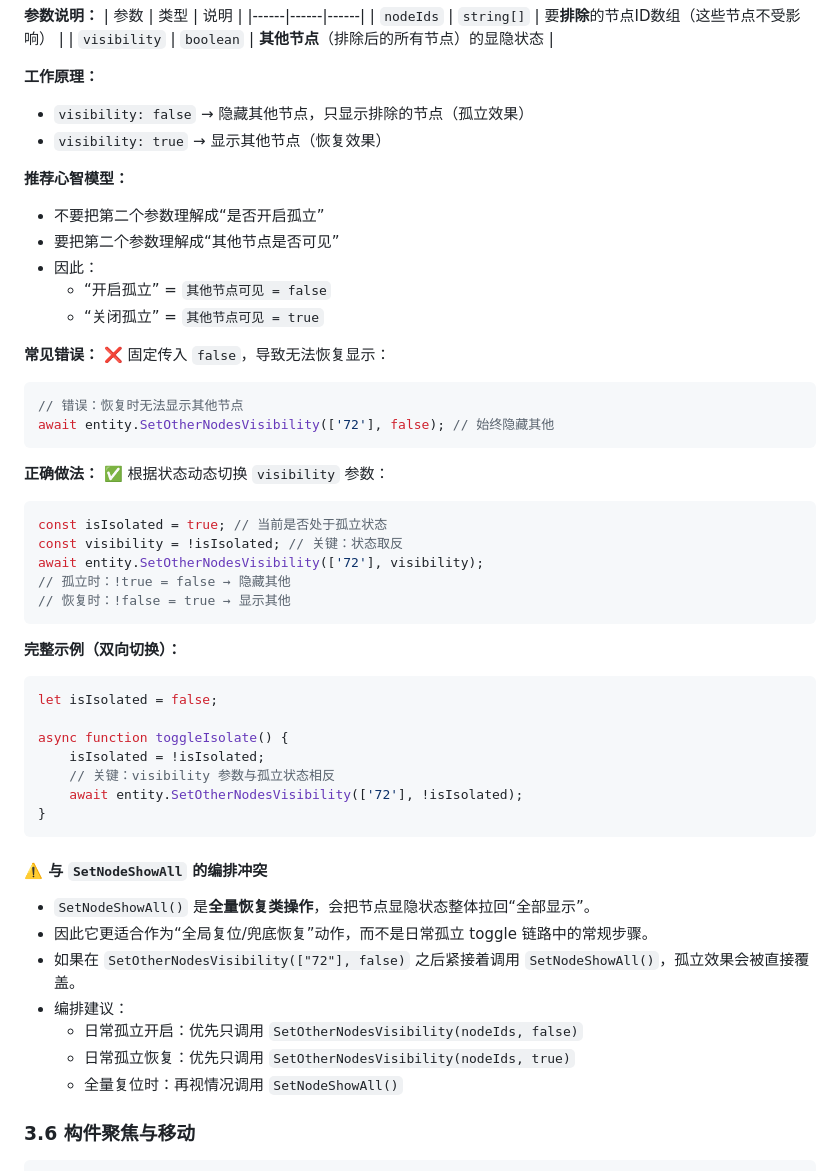
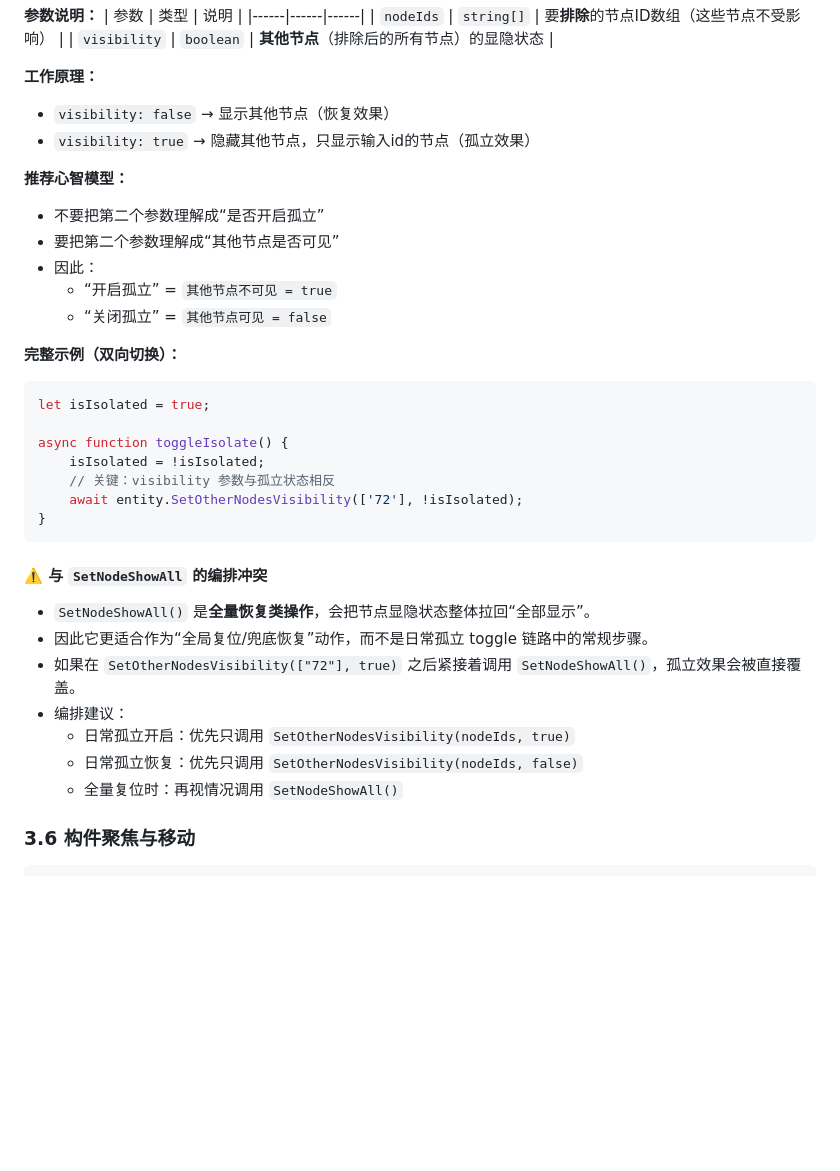
Before and after one commit to 51WDP-AICoding/WDP-AICoding, a Markdown page: skills/wdp-api-bim-unified/SKILL.md, the part around the change. Rendered like a GitHub page; blank space fills up the shorter version.

Commit message:
docs: update wdp-api-bim-unified SKILL.md

````diff
--- a/skills/wdp-api-bim-unified/SKILL.md
+++ b/skills/wdp-api-bim-unified/SKILL.md
@@ -289,36 +289,20 @@ await entity.SetOtherNodesVisibility(nodeIds, visibility)
 | `visibility` | `boolean` | **其他节点**（排除后的所有节点）的显隐状态 |
 
 **工作原理：**
-- `visibility: false` → 隐藏其他节点，只显示排除的节点（孤立效果）
-- `visibility: true` → 显示其他节点（恢复效果）
+- `visibility: false` → 显示其他节点（恢复效果）
+- `visibility: true` → 隐藏其他节点，只显示输入id的节点（孤立效果）
 
 **推荐心智模型：**
 - 不要把第二个参数理解成“是否开启孤立”
 - 要把第二个参数理解成“其他节点是否可见”
 - 因此：
-  - “开启孤立” = `其他节点可见 = false`
-  - “关闭孤立” = `其他节点可见 = true`
+  - “开启孤立” = `其他节点不可见 = true`
+  - “关闭孤立” = `其他节点可见 = false`
 
-**常见错误：**
-❌ 固定传入 `false`，导致无法恢复显示：
-```javascript
-// 错误：恢复时无法显示其他节点
-await entity.SetOtherNodesVisibility(['72'], false); // 始终隐藏其他
-```
-
-**正确做法：**
-✅ 根据状态动态切换 `visibility` 参数：
-```javascript
-const isIsolated = true; // 当前是否处于孤立状态
-const visibility = !isIsolated; // 关键：状态取反
-await entity.SetOtherNodesVisibility(['72'], visibility);
-// 孤立时：!true = false → 隐藏其他
-// 恢复时：!false = true → 显示其他
-```
 
 **完整示例（双向切换）：**
 ```javascript
-let isIsolated = false;
+let isIsolated = true;
 
 async function toggleIsolate() {
     isIsolated = !isIsolated;
@@ -331,10 +315,10 @@ async function toggleIsolate() {
 
 - `SetNodeShowAll()` 是**全量恢复类操作**，会把节点显隐状态整体拉回“全部显示”。
 - 因此它更适合作为“全局复位/兜底恢复”动作，而不是日常孤立 toggle 链路中的常规步骤。
-- 如果在 `SetOtherNodesVisibility(["72"], false)` 之后紧接着调用 `SetNodeShowAll()`，孤立效果会被直接覆盖。
+- 如果在 `SetOtherNodesVisibility(["72"], true)` 之后紧接着调用 `SetNodeShowAll()`，孤立效果会被直接覆盖。
 - 编排建议：
-  - 日常孤立开启：优先只调用 `SetOtherNodesVisibility(nodeIds, false)`
-  - 日常孤立恢复：优先只调用 `SetOtherNodesVisibility(nodeIds, true)`
+  - 日常孤立开启：优先只调用 `SetOtherNodesVisibility(nodeIds, true)`
+  - 日常孤立恢复：优先只调用 `SetOtherNodesVisibility(nodeIds, false)`
   - 全量复位时：再视情况调用 `SetNodeShowAll()`
 
 ### 3.6 构件聚焦与移动
````
